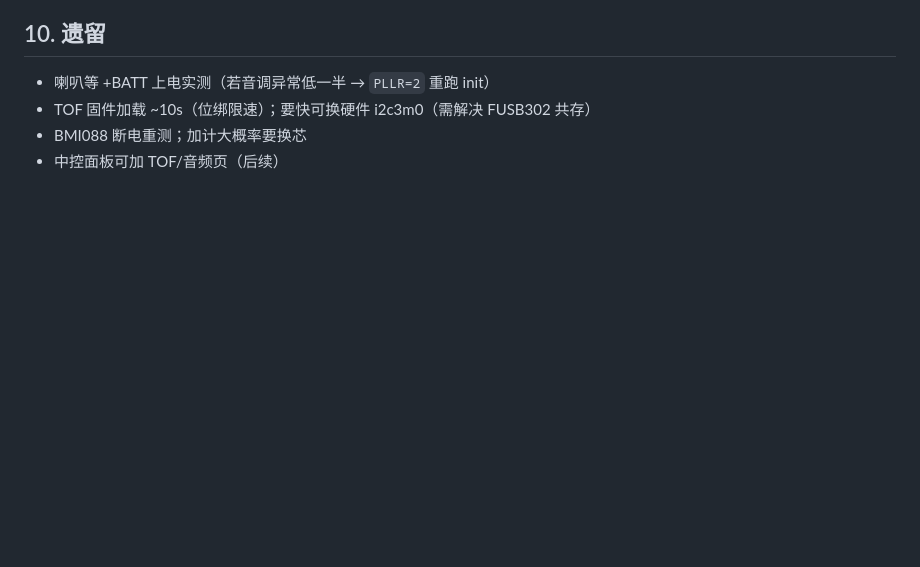
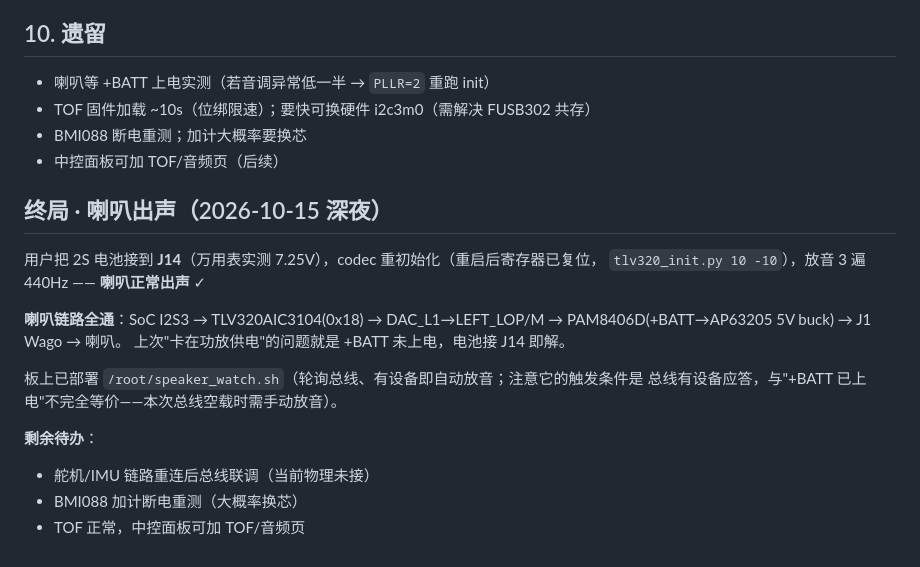
Before and after one commit to Scienceche/microduck-journal, a Markdown page: docs/调试记录-2026-10-15.md, the part around the change. Drawn GitHub-style; blank space fills up the shorter version.

Commit message:
sync: 2026-10-16 日常更新

```diff
--- a/docs/调试记录-2026-10-15.md
+++ b/docs/调试记录-2026-10-15.md
@@ -108,3 +108,22 @@ PAM8406D → J1 Wago → 喇叭。
 - TOF 固件加载 ~10s（位绑限速）；要快可换硬件 i2c3m0（需解决 FUSB302 共存）
 - BMI088 断电重测；加计大概率要换芯
 - 中控面板可加 TOF/音频页（后续）
+
+
+
+
+## 终局 · 喇叭出声（2026-10-15 深夜）
+
+用户把 2S 电池接到 **J14**（万用表实测 7.25V），codec 重初始化（重启后寄存器已复位，
+`tlv320_init.py 10 -10`），放音 3 遍 440Hz —— **喇叭正常出声** ✓
+
+**喇叭链路全通**：SoC I2S3 → TLV320AIC3104(0x18) → DAC_L1→LEFT_LOP/M → PAM8406D(+BATT→AP63205 5V buck) → J1 Wago → 喇叭。
+上次"卡在功放供电"的问题就是 +BATT 未上电，电池接 J14 即解。
+
+板上已部署 `/root/speaker_watch.sh`（轮询总线、有设备即自动放音；注意它的触发条件是
+总线有设备应答，与"+BATT 已上电"不完全等价——本次总线空载时需手动放音）。
+
+**剩余待办**：
+- 舵机/IMU 链路重连后总线联调（当前物理未接）
+- BMI088 加计断电重测（大概率换芯）
+- TOF 正常，中控面板可加 TOF/音频页
```
